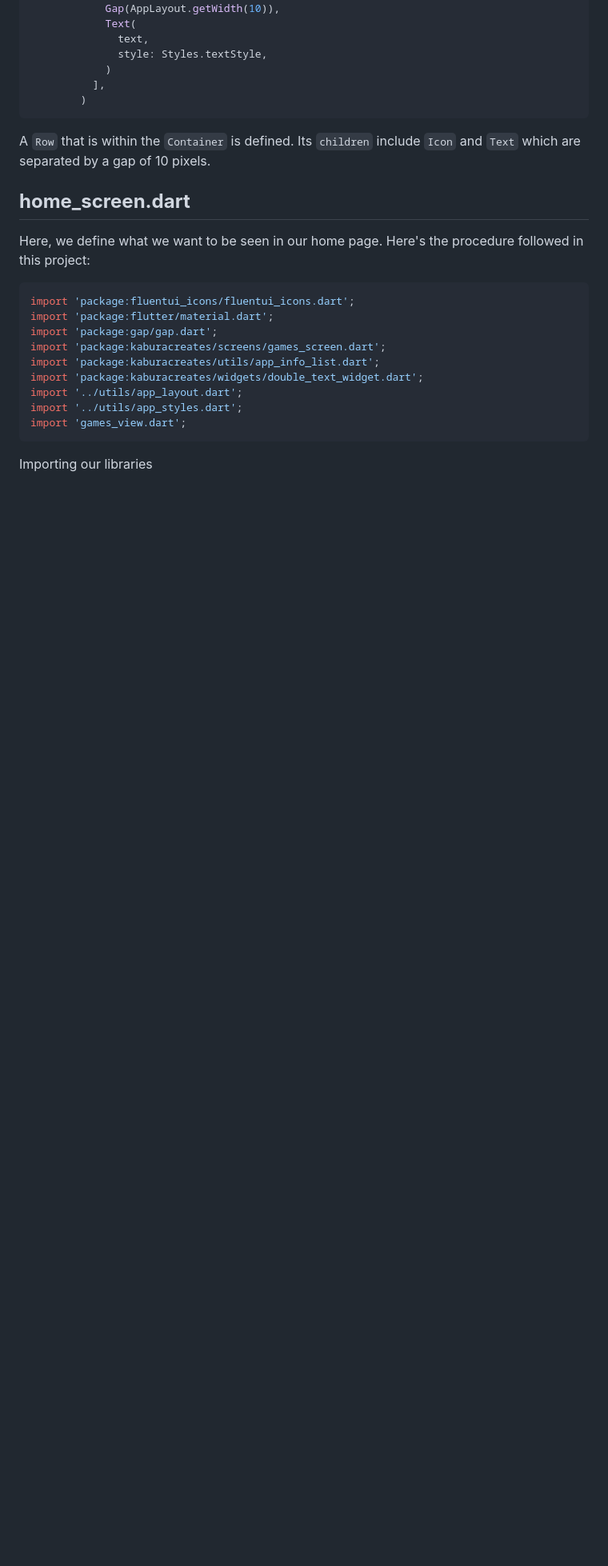
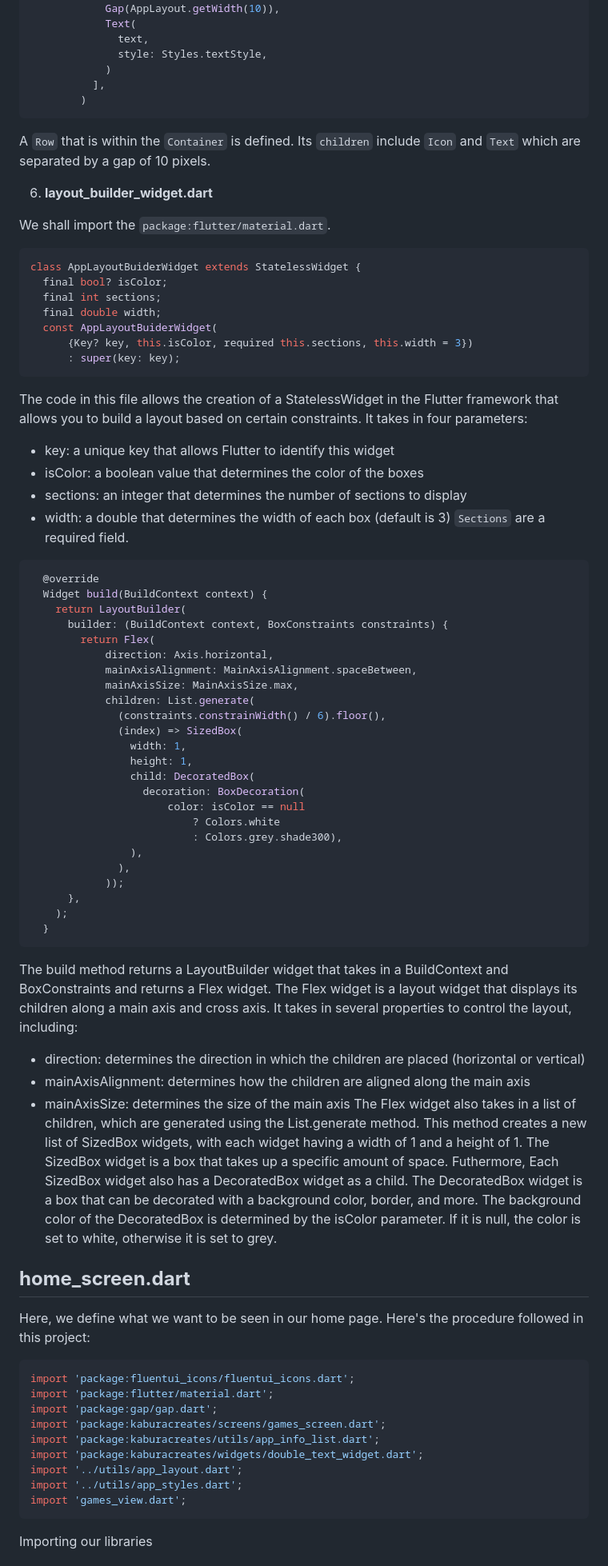
Before and after one commit to KaburaJ/Booking-App, a Markdown page: README.md, the part around the change. Shown at 80% size. Rendered like a GitHub page; blank space fills up the shorter version.

````diff
--- a/README.md
+++ b/README.md
@@ -611,6 +611,63 @@ child: Row(
 
 A ```Row``` that is within the ```Container``` is defined. Its ```children``` include ```Icon``` and ```Text``` which are separated by a gap of 10 pixels.
 
+6. **layout_builder_widget.dart**
+
+We shall import the ```package:flutter/material.dart```.
+
+```dart
+class AppLayoutBuiderWidget extends StatelessWidget {
+  final bool? isColor;
+  final int sections;
+  final double width;
+  const AppLayoutBuiderWidget(
+      {Key? key, this.isColor, required this.sections, this.width = 3})
+      : super(key: key);
+```
+
+The code in this file allows the creation of a StatelessWidget in the Flutter framework that allows you to build a layout based on certain constraints. It takes in four parameters:
+
+* key: a unique key that allows Flutter to identify this widget
+* isColor: a boolean value that determines the color of the boxes
+* sections: an integer that determines the number of sections to display
+* width: a double that determines the width of each box (default is 3)
+```Sections``` are a required field.
+
+```dart
+  @override
+  Widget build(BuildContext context) {
+    return LayoutBuilder(
+      builder: (BuildContext context, BoxConstraints constraints) {
+        return Flex(
+            direction: Axis.horizontal,
+            mainAxisAlignment: MainAxisAlignment.spaceBetween,
+            mainAxisSize: MainAxisSize.max,
+            children: List.generate(
+              (constraints.constrainWidth() / 6).floor(),
+              (index) => SizedBox(
+                width: 1,
+                height: 1,
+                child: DecoratedBox(
+                  decoration: BoxDecoration(
+                      color: isColor == null
+                          ? Colors.white
+                          : Colors.grey.shade300),
+                ),
+              ),
+            ));
+      },
+    );
+  }
+  ```
+
+The build method returns a LayoutBuilder widget that takes in a BuildContext and BoxConstraints and returns a Flex widget. The Flex widget is a layout widget that displays its children along a main axis and cross axis. It takes in several properties to control the layout, including:
+* direction: determines the direction in which the children are placed (horizontal or vertical)
+* mainAxisAlignment: determines how the children are aligned along the main axis
+* mainAxisSize: determines the size of the main axis
+The Flex widget also takes in a list of children, which are generated using the List.generate method. This method creates a new list of SizedBox widgets, with each widget having a width of 1 and a height of 1. The SizedBox widget is a box that takes up a specific amount of space.
+Futhermore, Each SizedBox widget also has a DecoratedBox widget as a child. The DecoratedBox widget is a box that can be decorated with a background color, border, and more. The background color of the DecoratedBox is determined by the isColor parameter. If it is null, the color is set to white, otherwise it is set to grey.
+
+
 
 ## **home_screen.dart**
 
````
